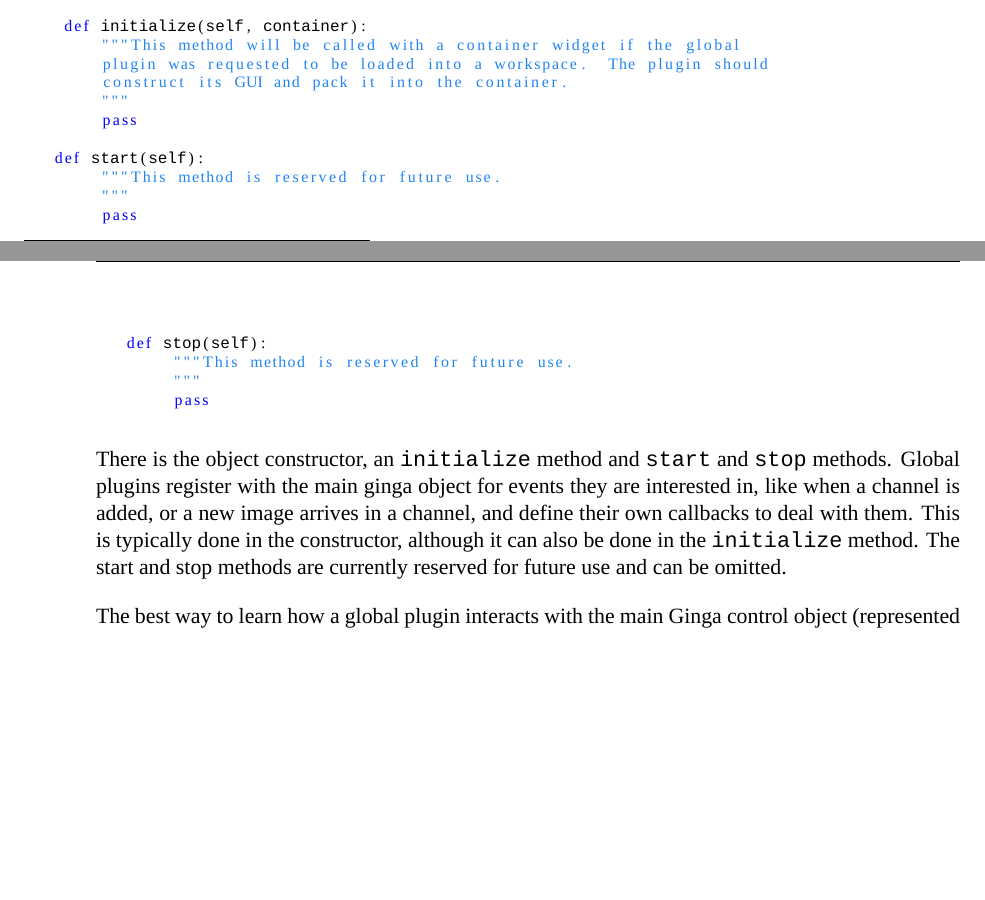
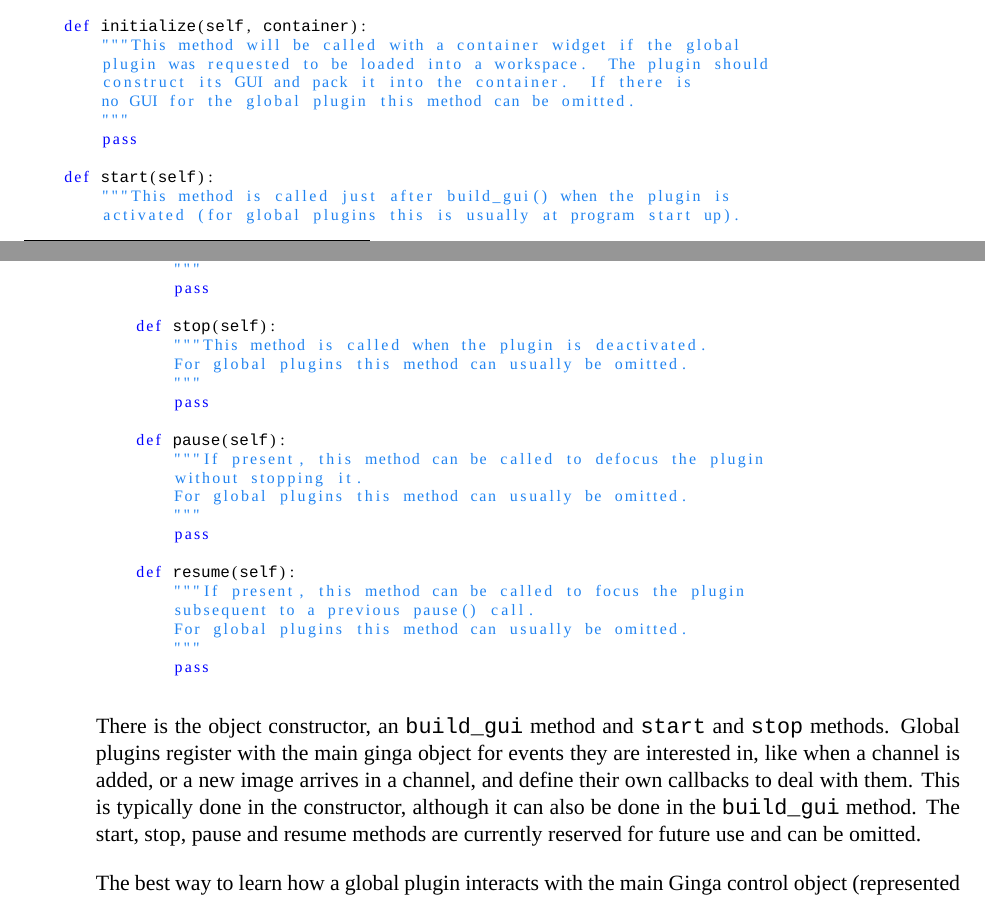
Before and after one commit to ejeschke/ginga, a LaTeX thesis (ginga/doc/manual/manual.tex): two parts of pages 16 and 17 of 23, joined at a grey line, cut so that both start at the same text, the shorter picture padded with empty space. Compiled offline with XeLaTeX; a missing font is replaced by an installed copy or a similar font.

Commit message:
Bump version info, updates to quick ref, manual
	modified:   ginga/doc/manual/manual.tex
	modified:   ginga/doc/manual/quickref.html
	modified:   ginga/version.py

```diff
--- a/ginga/doc/manual/manual.tex
+++ b/ginga/doc/manual/manual.tex
@@ -652,28 +652,46 @@ class Foo(GingaPlugin.GlobalPlugin):
     def initialize(self, container):
         """This method will be called with a container widget if the global
         plugin was requested to be loaded into a workspace.  The plugin should
-        construct its GUI and pack it into the container.
+        construct its GUI and pack it into the container.  If there is
+        no GUI for the global plugin this method can be omitted.
         """
         pass
 
-   def start(self):
-        """This method is reserved for future use.
+    def start(self):
+        """This method is called just after build_gui() when the plugin is
+        activated (for global plugins this is usually at program start up).
+        For global plugins this method can often be omitted.
         """
         pass
 
-   def stop(self):
-        """This method is reserved for future use.
+    def stop(self):
+        """This method is called when the plugin is deactivated.
+        For global plugins this method can usually be omitted.
+        """
+        pass
+
+    def pause(self):
+        """If present, this method can be called to defocus the plugin
+        without stopping it.
+        For global plugins this method can usually be omitted.
+        """
+        pass
+
+    def resume(self):
+        """If present, this method can be called to focus the plugin
+        subsequent to a previous pause() call.
+        For global plugins this method can usually be omitted.
         """
         pass
 \end{lstlisting}
-There is the object constructor, an {\tt initialize} method and
+There is the object constructor, an {\tt build\_gui} method and
 {\tt start} and {\tt stop} methods.
 Global plugins register with the main ginga object for events they
 are interested in, like when a channel is added, or a new image arrives
 in a channel, and define their own callbacks to deal with them.  This is
 typically done in the constructor, although it can also be done in the
-{\tt initialize} method.  The start and stop methods are currently
-reserved for future use and can be omitted.
+{\tt build\_gui} method.  The start, stop, pause and resume methods are
+currently reserved for future use and can be omitted.
 
 The best way to learn how a global plugin interacts with the main Ginga
 control object (represented by the {\tt fv} parameter in the
```
Also changed, not shown: ginga/doc/manual/manual.tex (2 more changed lines), 2 other files.
